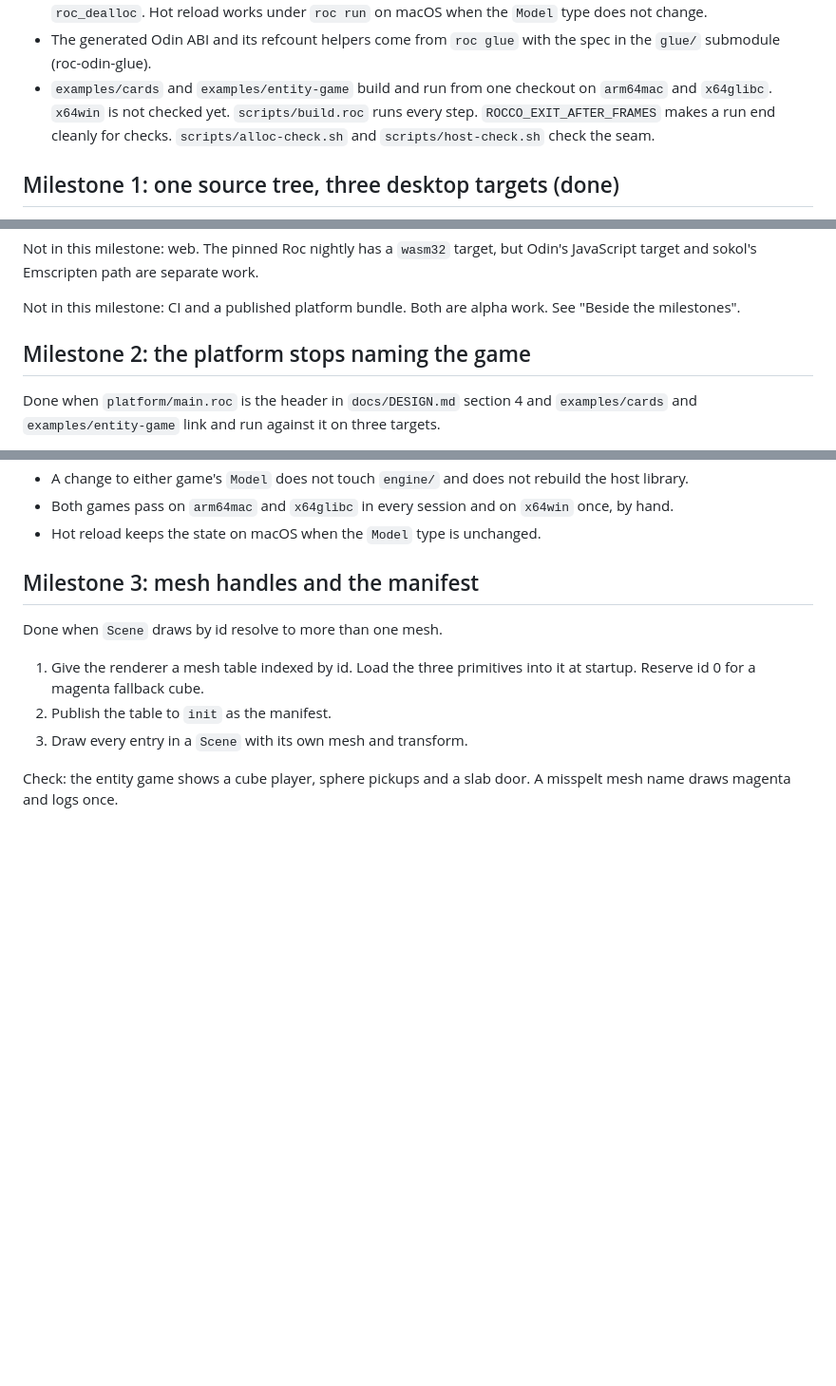
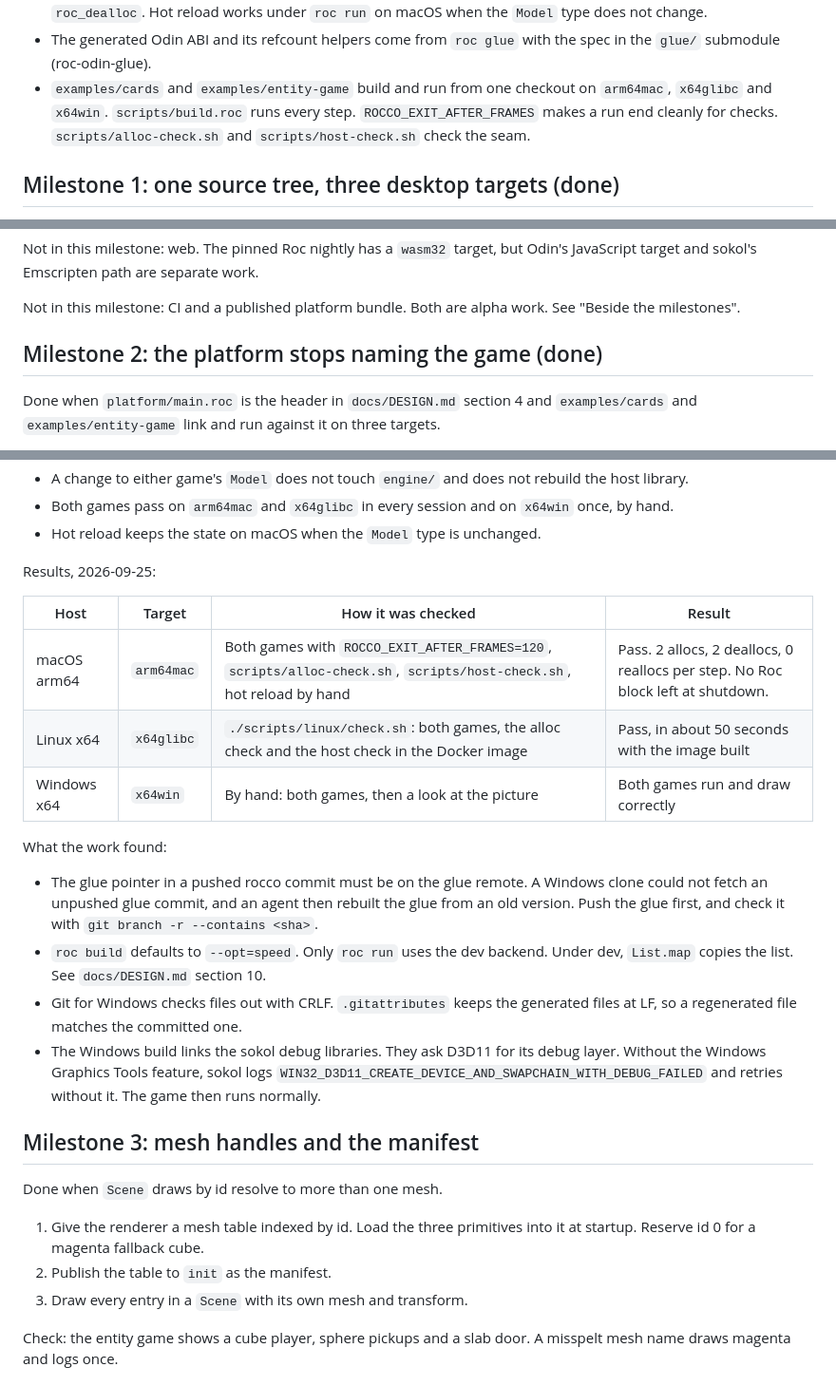
Before and after one commit to Pixelsprout/rocco-engine, a Markdown page: docs/ROADMAP.md, 3 parts joined by grey strips. Shown at 95% size. GitHub-like rendering; blank space fills up the shorter version.

Commit message:
docs: Record the milestone 2 results on three targets
- ROADMAP: milestone 2 is done, with a results table for arm64mac, x64glibc and x64win.
- ROADMAP: what the work found, including the unpushed glue commit and the D3D11 debug layer message.
- DESIGN section 10: the alloc check has not run on Windows.

```diff
--- a/docs/ROADMAP.md
+++ b/docs/ROADMAP.md
@@ -28,7 +28,7 @@ Built and running:
 - The generated Odin ABI and its refcount helpers come from `roc glue` with
   the spec in the `glue/` submodule (roc-odin-glue).
 - `examples/cards` and `examples/entity-game` build and run from one checkout
-  on `arm64mac` and `x64glibc`. `x64win` is not checked yet.
+  on `arm64mac`, `x64glibc` and `x64win`.
   `scripts/build.roc` runs every step. `ROCCO_EXIT_AFTER_FRAMES` makes a run
   end cleanly for checks. `scripts/alloc-check.sh` and
   `scripts/host-check.sh` check the seam.
@@ -110,7 +110,7 @@ Odin's JavaScript target and sokol's Emscripten path are separate work.
 Not in this milestone: CI and a published platform bundle. Both are alpha
 work. See "Beside the milestones".
 
-## Milestone 2: the platform stops naming the game
+## Milestone 2: the platform stops naming the game (done)
 
 Done when `platform/main.roc` is the header in `docs/DESIGN.md` section 4 and
 `examples/cards` and `examples/entity-game` link and run against it on three
@@ -193,6 +193,29 @@ Check:
 - Both games pass on `arm64mac` and `x64glibc` in every session and on
   `x64win` once, by hand.
 - Hot reload keeps the state on macOS when the `Model` type is unchanged.
+
+Results, 2026-09-25:
+
+| Host | Target | How it was checked | Result |
+|---|---|---|---|
+| macOS arm64 | `arm64mac` | Both games with `ROCCO_EXIT_AFTER_FRAMES=120`, `scripts/alloc-check.sh`, `scripts/host-check.sh`, hot reload by hand | Pass. 2 allocs, 2 deallocs, 0 reallocs per step. No Roc block left at shutdown. |
+| Linux x64 | `x64glibc` | `./scripts/linux/check.sh`: both games, the alloc check and the host check in the Docker image | Pass, in about 50 seconds with the image built |
+| Windows x64 | `x64win` | By hand: both games, then a look at the picture | Both games run and draw correctly |
+
+What the work found:
+
+- The glue pointer in a pushed rocco commit must be on the glue remote. A
+  Windows clone could not fetch an unpushed glue commit, and an agent then
+  rebuilt the glue from an old version. Push the glue first, and check it
+  with `git branch -r --contains <sha>`.
+- `roc build` defaults to `--opt=speed`. Only `roc run` uses the dev backend.
+  Under dev, `List.map` copies the list. See `docs/DESIGN.md` section 10.
+- Git for Windows checks files out with CRLF. `.gitattributes` keeps the
+  generated files at LF, so a regenerated file matches the committed one.
+- The Windows build links the sokol debug libraries. They ask D3D11 for its
+  debug layer. Without the Windows Graphics Tools feature, sokol logs
+  `WIN32_D3D11_CREATE_DEVICE_AND_SWAPCHAIN_WITH_DEBUG_FAILED` and retries
+  without it. The game then runs normally.
 
 ## Milestone 3: mesh handles and the manifest
 
```
Also changed, not shown: docs/DESIGN.md (+2 -1 lines).
